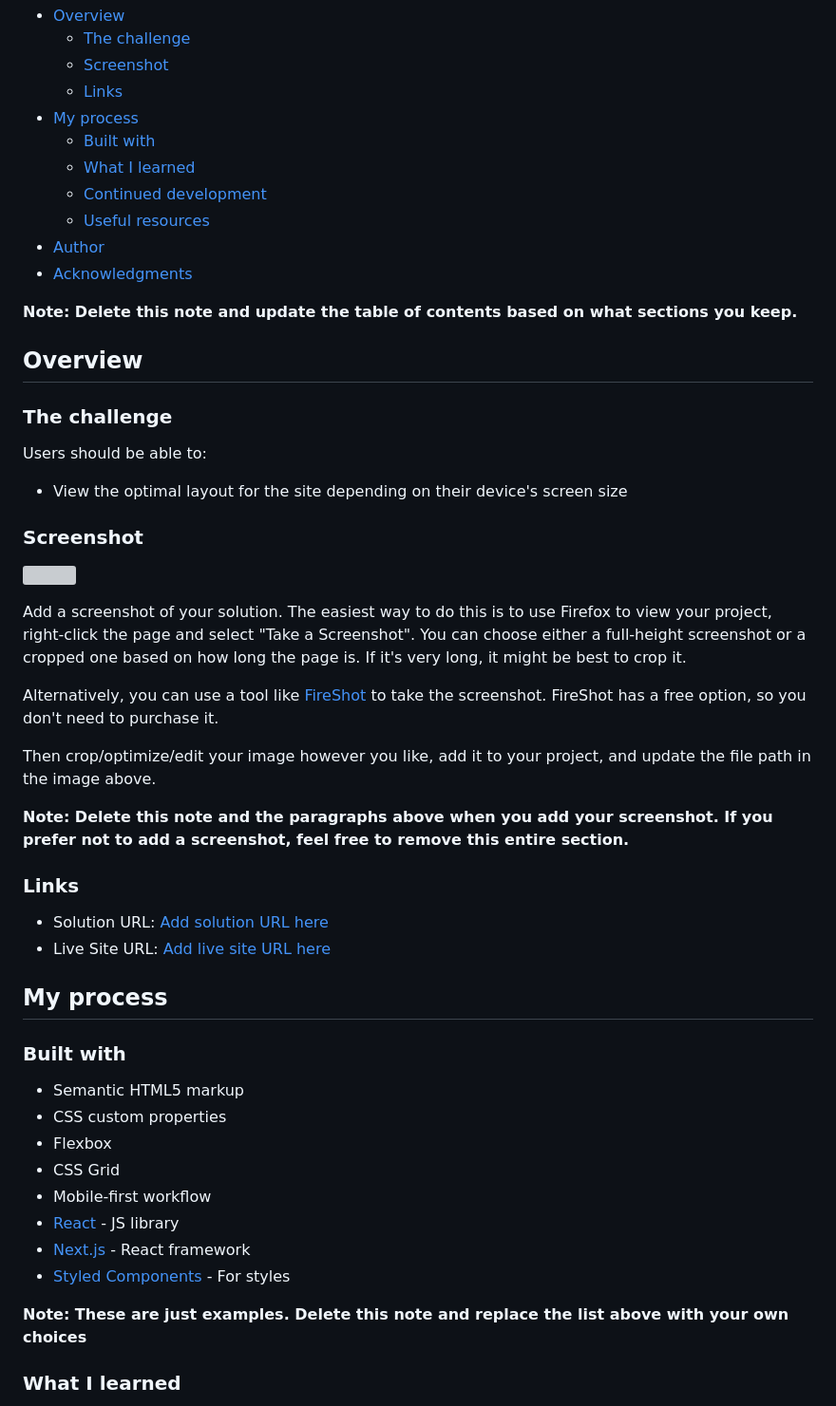
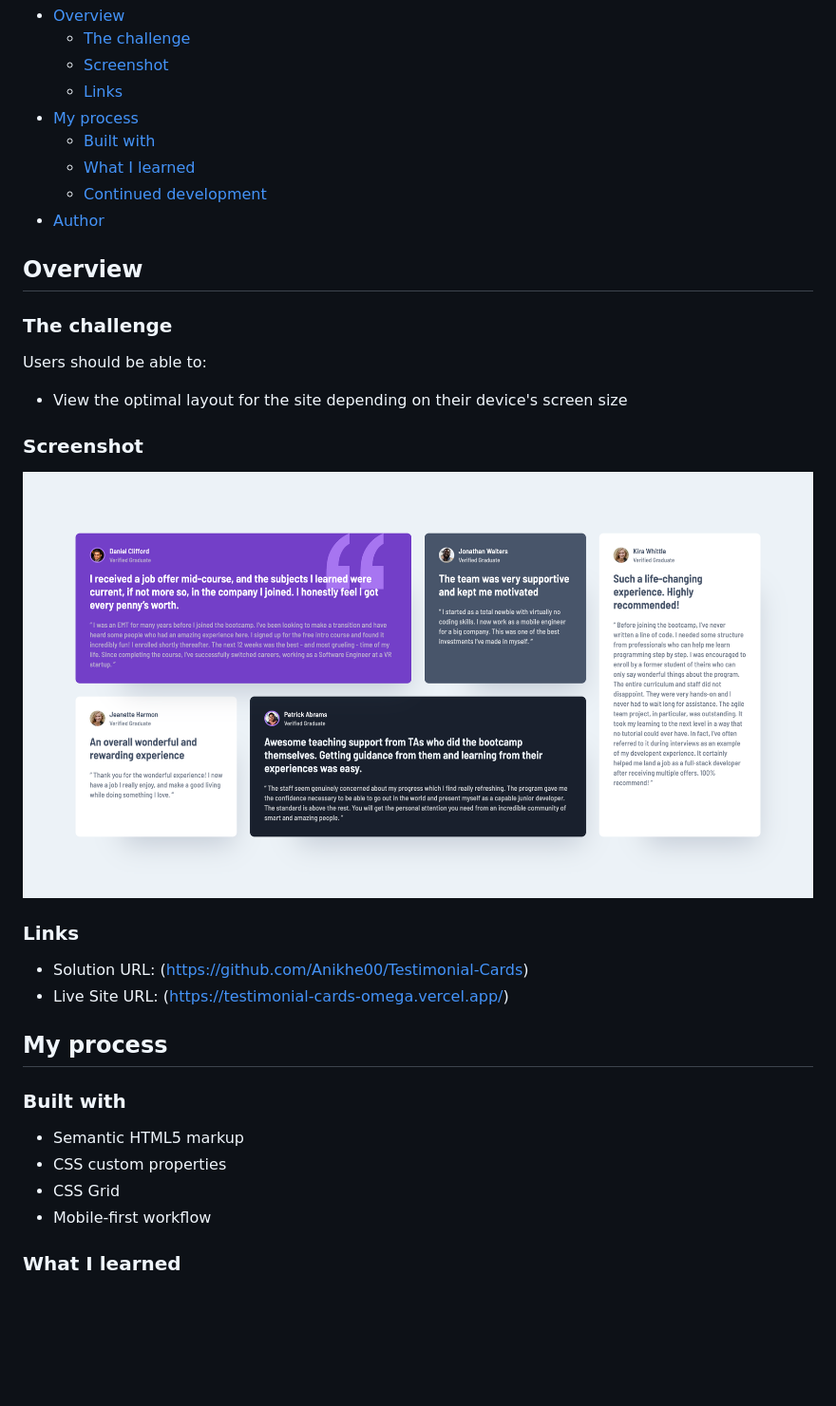
Before and after one commit to Anikhe00/Testimonial-Cards, a Markdown page: README.md, the part around the change printed below. Shown: that part at 95% size. Rendered like a GitHub page; pictures changed too: images/screencapture-testimonial-cards-omega-vercel-app-2025-01-16-16_56_09.png (added); blank space fills up the shorter version; grey boxes are pictures that could not be loaded.

```diff
--- a/README.md
+++ b/README.md
@@ -12,11 +12,8 @@ This is a solution to the [Testimonials grid section challenge on Frontend Mento
   - [Built with](#built-with)
   - [What I learned](#what-i-learned)
   - [Continued development](#continued-development)
-  - [Useful resources](#useful-resources)
 - [Author](#author)
-- [Acknowledgments](#acknowledgments)
 
-**Note: Delete this note and update the table of contents based on what sections you keep.**
 
 ## Overview
 
@@ -28,20 +25,12 @@ Users should be able to:
 
 ### Screenshot
 
-![](./screenshot.jpg)
-
-Add a screenshot of your solution. The easiest way to do this is to use Firefox to view your project, right-click the page and select "Take a Screenshot". You can choose either a full-height screenshot or a cropped one based on how long the page is. If it's very long, it might be best to crop it.
-
-Alternatively, you can use a tool like [FireShot](https://getfireshot.com/) to take the screenshot. FireShot has a free option, so you don't need to purchase it.
-
-Then crop/optimize/edit your image however you like, add it to your project, and update the file path in the image above.
-
-**Note: Delete this note and the paragraphs above when you add your screenshot. If you prefer not to add a screenshot, feel free to remove this entire section.**
+![](./images/screencapture-testimonial-cards-omega-vercel-app-2025-01-16-16_56_09.png)
 
 ### Links
 
-- Solution URL: [Add solution URL here](https://your-solution-url.com)
-- Live Site URL: [Add live site URL here](https://your-live-site-url.com)
+- Solution URL: (https://github.com/Anikhe00/Testimonial-Cards)
+- Live Site URL: (https://testimonial-cards-omega.vercel.app/)
 
 ## My process
 
@@ -49,14 +38,8 @@ Then crop/optimize/edit your image however you like, add it to your project, and
 
 - Semantic HTML5 markup
 - CSS custom properties
-- Flexbox
 - CSS Grid
 - Mobile-first workflow
-- [React](https://reactjs.org/) - JS library
-- [Next.js](https://nextjs.org/) - React framework
-- [Styled Components](https://styled-components.com/) - For styles
-
-**Note: These are just examples. Delete this note and replace the list above with your own choices**
 
 ### What I learned
 
```
Also changed, not shown: other parts of README.md (+5 -42 lines).
